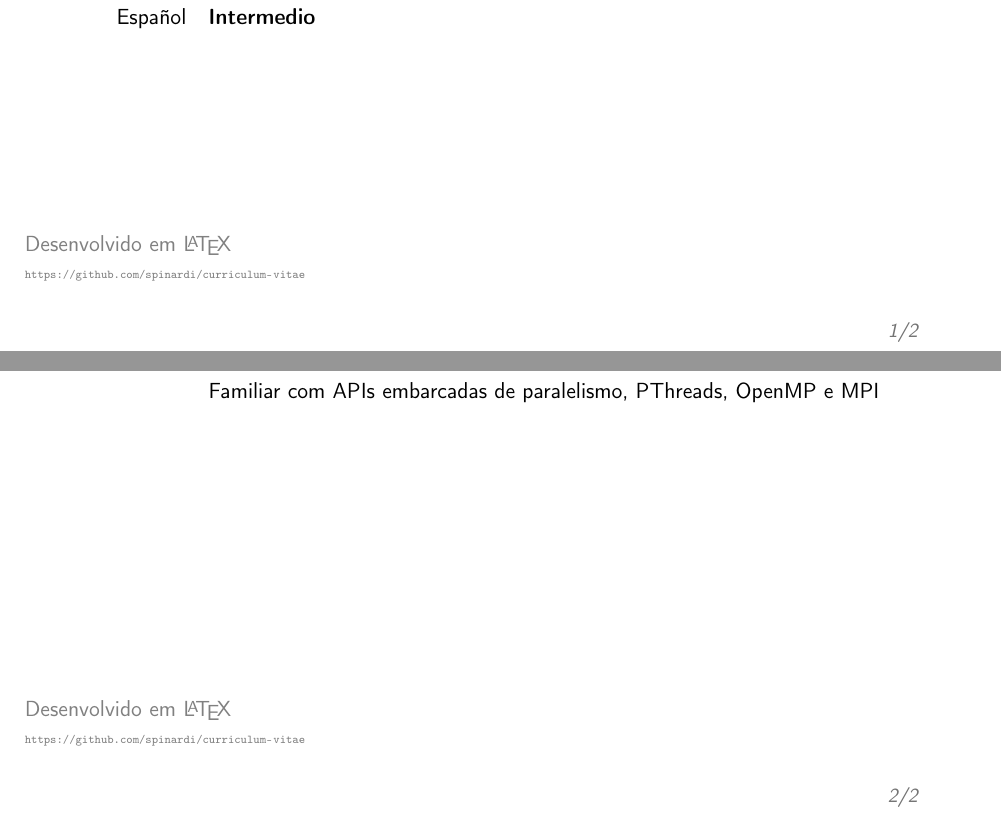
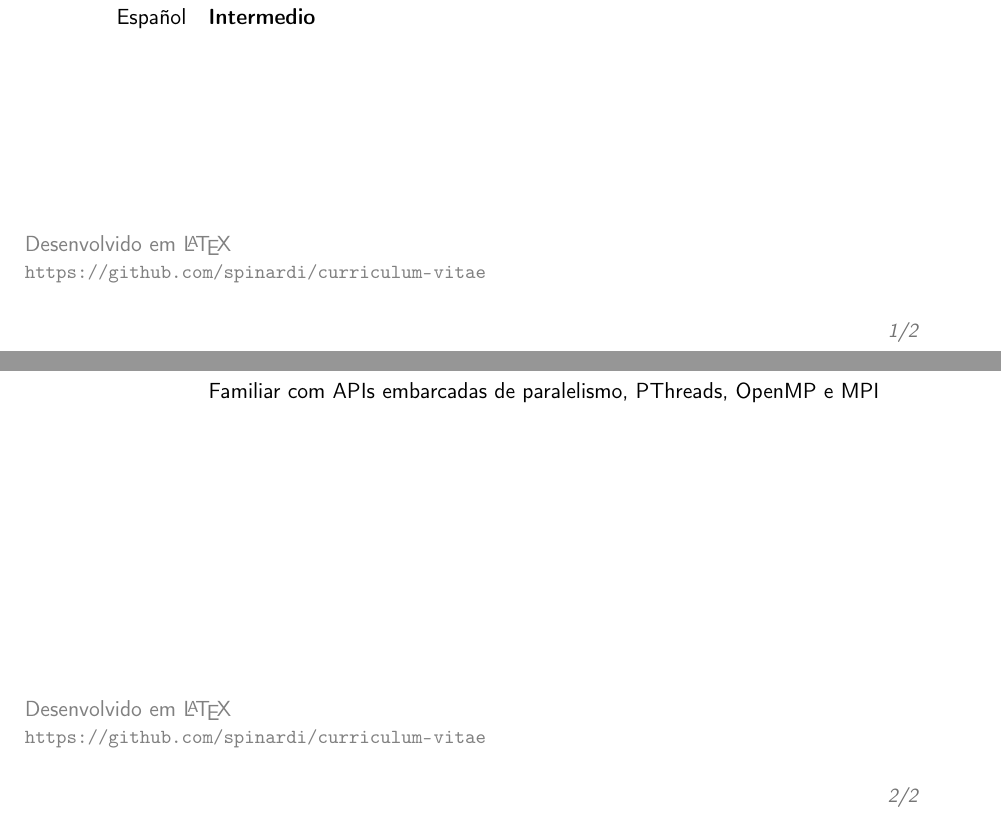
Before and after one commit to mauriciospinardi/latex-curriculum-vitae, a LaTeX CV (src/curriculum-vitae.tex): two parts of pages 1 and 2 of 2, joined at a grey line, cut so that both start at the same text. Compiled offline with pdfLaTeX.

Commit message:
Altera o tamanho do hyperlink nos rodapés

```diff
--- a/src/curriculum-vitae.tex
+++ b/src/curriculum-vitae.tex
@@ -118,7 +118,7 @@ Programação Orientada a Objetos.}
 
 \vfill
 \textcolor{gray}{Desenvolvido em \LaTeX \protect \\
-\tiny{\url{https://github.com/spinardi/curriculum-vitae}}}
+\small{\url{https://github.com/spinardi/curriculum-vitae}}}
 
 % ------------------------------------------------------------------------------
 \newpage
@@ -192,6 +192,6 @@ Programação Orientada a Objetos.}
 
 \vfill
 \textcolor{gray}{Desenvolvido em \LaTeX \protect \\
-\tiny{\url{https://github.com/spinardi/curriculum-vitae}}}
+\small{\url{https://github.com/spinardi/curriculum-vitae}}}
 
 \end{document}
```
